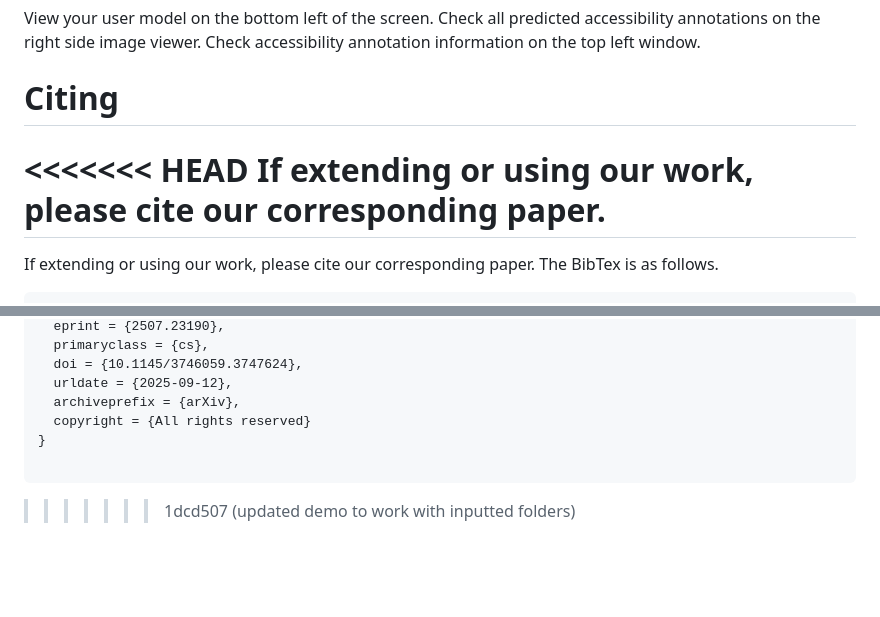
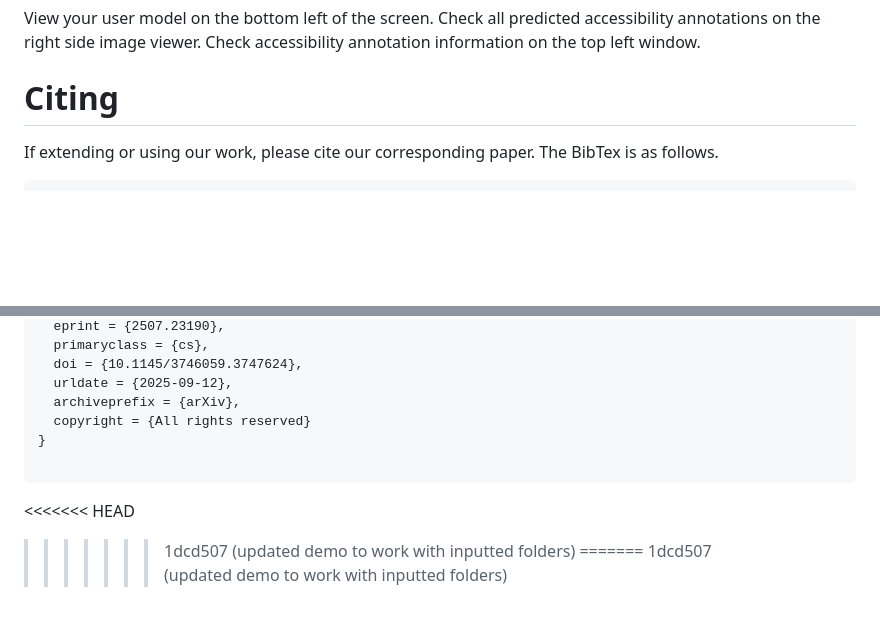
Before and after one commit to hilab-open-source/accessibility-scout, a Markdown page: README.md, 2 parts joined by grey strips. GitHub-like rendering; blank space fills up the shorter version.

````diff
--- a/README.md
+++ b/README.md
@@ -89,9 +89,6 @@ Upon starting the demo, you will be greeted with a simple UI to select which bas
 View your user model on the bottom left of the screen. Check all predicted accessibility annotations on the right side image viewer. Check accessibility annotation information on the top left window.
 
 # Citing
-<<<<<<< HEAD
-If extending or using our work, please cite our corresponding paper.
-=======
 If extending or using our work, please cite our corresponding paper. The BibTex is as follows.
 
 ```
@@ -110,4 +107,7 @@ If extending or using our work, please cite our corresponding paper. The BibTex
 }
 
 ```
+<<<<<<< HEAD
 >>>>>>> 1dcd507 (updated demo to work with inputted folders)
+=======
+>>>>>>> 1dcd507 (updated demo to work with inputted folders)
````
Also changed, not shown: other parts of README.md (+2 -2 lines).
